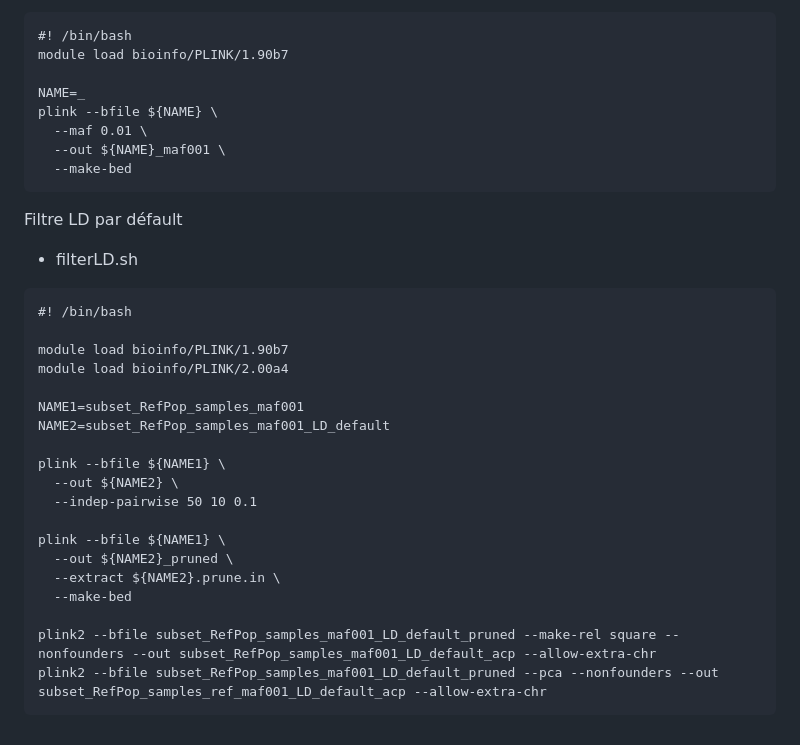
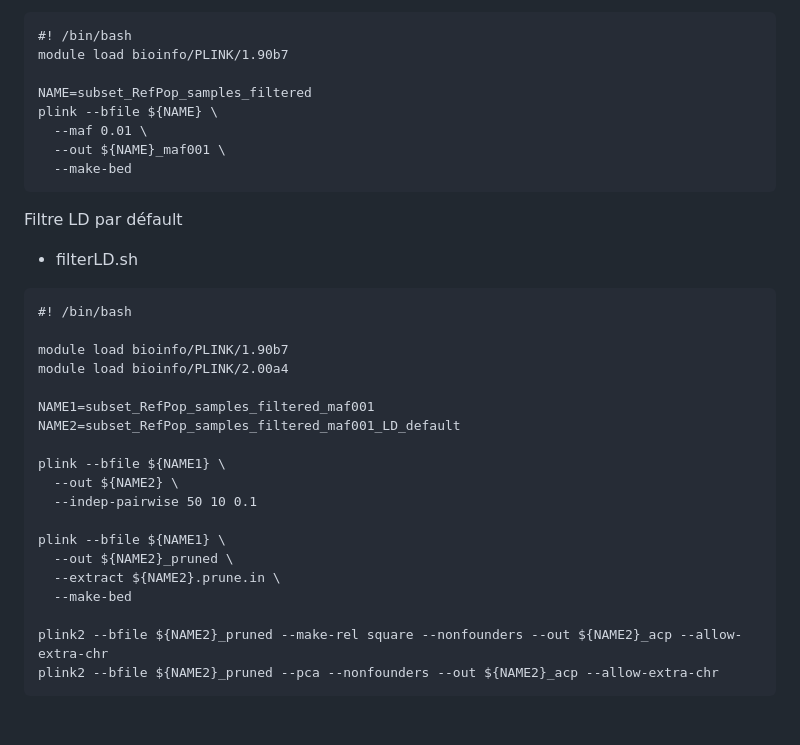
Before and after one commit to nicolasbttg/Stage_M2_NB, a Markdown page: Commandes_bash.md, the part around the change. Drawn GitHub-style.

````diff
--- a/Commandes_bash.md
+++ b/Commandes_bash.md
@@ -387,7 +387,7 @@ Soit **10030** SNPs filtrés en commun entre les 7023976 SNPs du jeu de données
 #! /bin/bash
 module load bioinfo/PLINK/1.90b7
 
-NAME=_
+NAME=subset_RefPop_samples_filtered
 plink --bfile ${NAME} \
   --maf 0.01 \
   --out ${NAME}_maf001 \
@@ -403,8 +403,8 @@ plink --bfile ${NAME} \
 module load bioinfo/PLINK/1.90b7
 module load bioinfo/PLINK/2.00a4
 
-NAME1=subset_RefPop_samples_maf001
-NAME2=subset_RefPop_samples_maf001_LD_default
+NAME1=subset_RefPop_samples_filtered_maf001
+NAME2=subset_RefPop_samples_filtered_maf001_LD_default
 
 plink --bfile ${NAME1} \
   --out ${NAME2} \
@@ -415,6 +415,6 @@ plink --bfile ${NAME1} \
   --extract ${NAME2}.prune.in \
   --make-bed
 
-plink2 --bfile subset_RefPop_samples_maf001_LD_default_pruned --make-rel square --nonfounders --out subset_RefPop_samples_maf001_LD_default_acp --allow-extra-chr
-plink2 --bfile subset_RefPop_samples_maf001_LD_default_pruned --pca --nonfounders --out subset_RefPop_samples_ref_maf001_LD_default_acp --allow-extra-chr
+plink2 --bfile ${NAME2}_pruned --make-rel square --nonfounders --out ${NAME2}_acp --allow-extra-chr
+plink2 --bfile ${NAME2}_pruned --pca --nonfounders --out ${NAME2}_acp --allow-extra-chr
 ```
````
